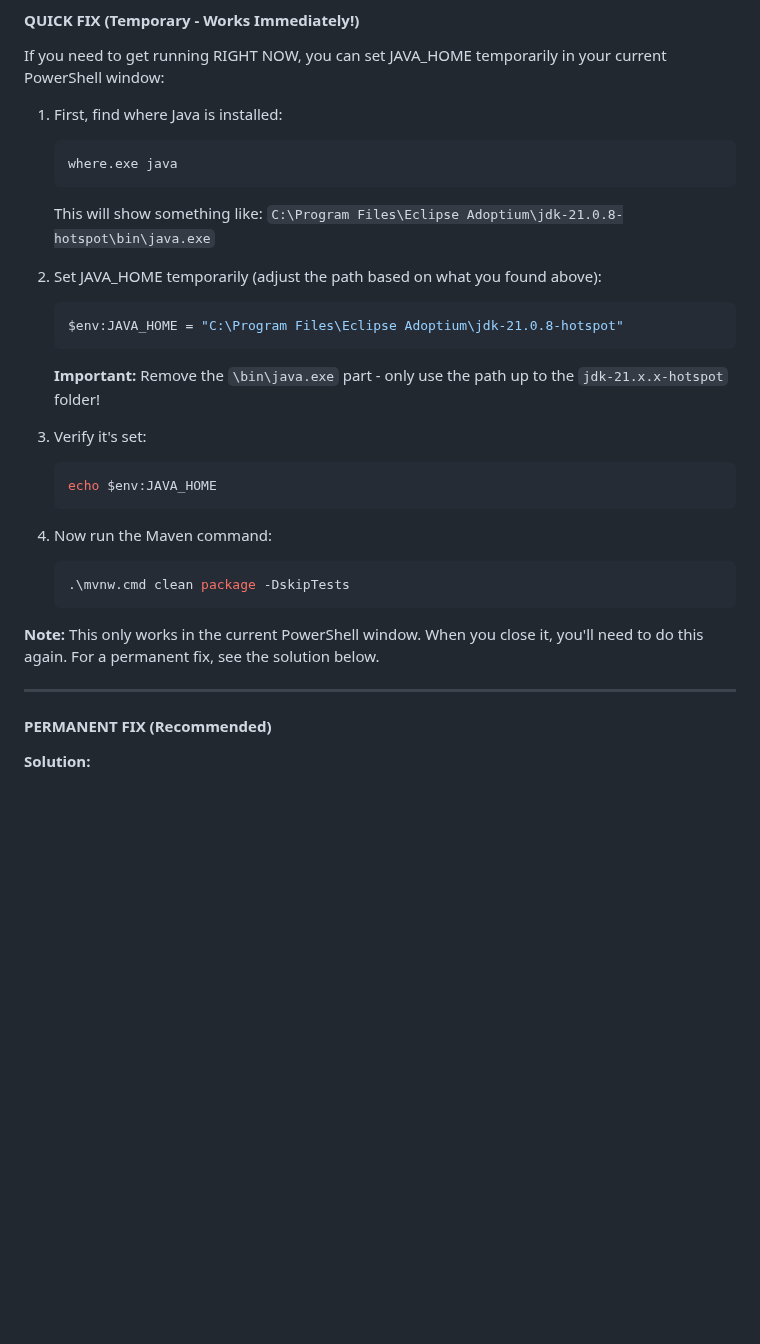
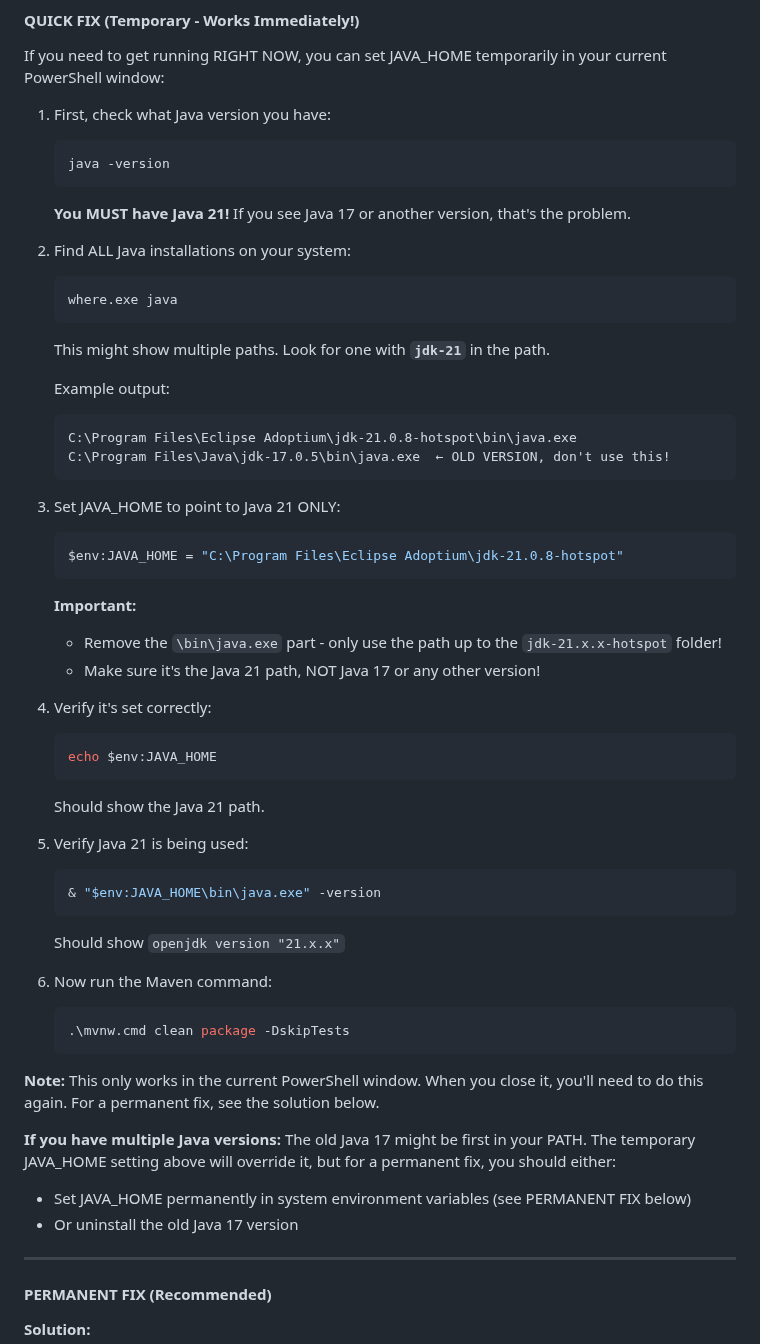
Before and after one commit to JordisGithub/desn, a Markdown page: SETUP_GUIDE.md, the part around one of its changes. Drawn GitHub-style; blank space fills up the shorter version.

Commit message:
Add troubleshooting for multiple Java versions (Java 17 vs Java 21 conflict)

````diff
--- a/SETUP_GUIDE.md
+++ b/SETUP_GUIDE.md
@@ -330,29 +330,54 @@ Both servers will stop.
 
 If you need to get running RIGHT NOW, you can set JAVA_HOME temporarily in your current PowerShell window:
 
-1. First, find where Java is installed:
+1. First, check what Java version you have:
+   ```powershell
+   java -version
+   ```
+   **You MUST have Java 21!** If you see Java 17 or another version, that's the problem.
+
+2. Find ALL Java installations on your system:
    ```powershell
    where.exe java
    ```
-   This will show something like: `C:\Program Files\Eclipse Adoptium\jdk-21.0.8-hotspot\bin\java.exe`
+   This might show multiple paths. Look for one with **`jdk-21`** in the path.
 
-2. Set JAVA_HOME temporarily (adjust the path based on what you found above):
+   Example output:
+   ```
+   C:\Program Files\Eclipse Adoptium\jdk-21.0.8-hotspot\bin\java.exe
+   C:\Program Files\Java\jdk-17.0.5\bin\java.exe  ← OLD VERSION, don't use this!
+   ```
+
+3. Set JAVA_HOME to point to Java 21 ONLY:
    ```powershell
    $env:JAVA_HOME = "C:\Program Files\Eclipse Adoptium\jdk-21.0.8-hotspot"
    ```
-   **Important:** Remove the `\bin\java.exe` part - only use the path up to the `jdk-21.x.x-hotspot` folder!
+   **Important:**
+   - Remove the `\bin\java.exe` part - only use the path up to the `jdk-21.x.x-hotspot` folder!
+   - Make sure it's the Java 21 path, NOT Java 17 or any other version!
 
-3. Verify it's set:
+4. Verify it's set correctly:
    ```powershell
    echo $env:JAVA_HOME
    ```
+   Should show the Java 21 path.
 
-4. Now run the Maven command:
+5. Verify Java 21 is being used:
+   ```powershell
+   & "$env:JAVA_HOME\bin\java.exe" -version
+   ```
+   Should show `openjdk version "21.x.x"`
+
+6. Now run the Maven command:
    ```powershell
    .\mvnw.cmd clean package -DskipTests
    ```
 
 **Note:** This only works in the current PowerShell window. When you close it, you'll need to do this again. For a permanent fix, see the solution below.
+
+**If you have multiple Java versions:** The old Java 17 might be first in your PATH. The temporary JAVA_HOME setting above will override it, but for a permanent fix, you should either:
+- Set JAVA_HOME permanently in system environment variables (see PERMANENT FIX below)
+- Or uninstall the old Java 17 version
 
 ---
 
````
Also changed, not shown: other parts of SETUP_GUIDE.md (+33 -0 lines).
